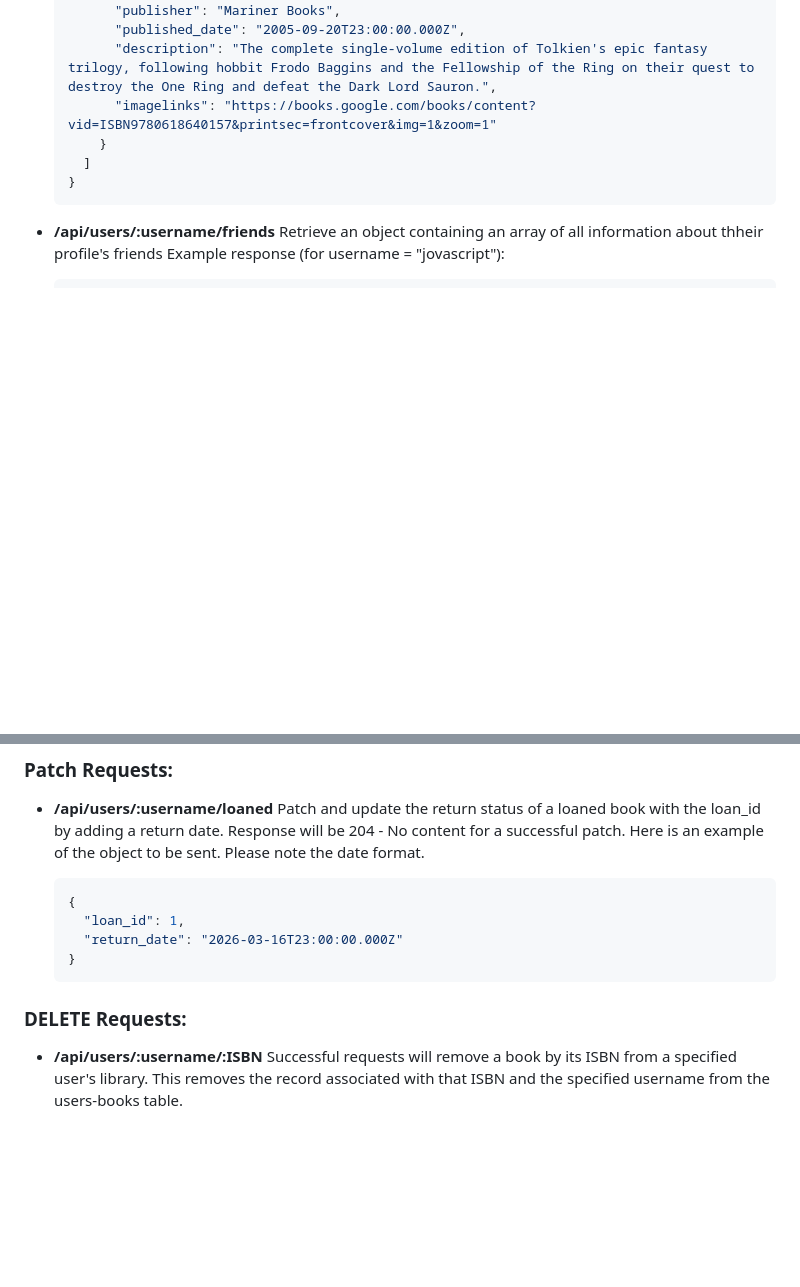
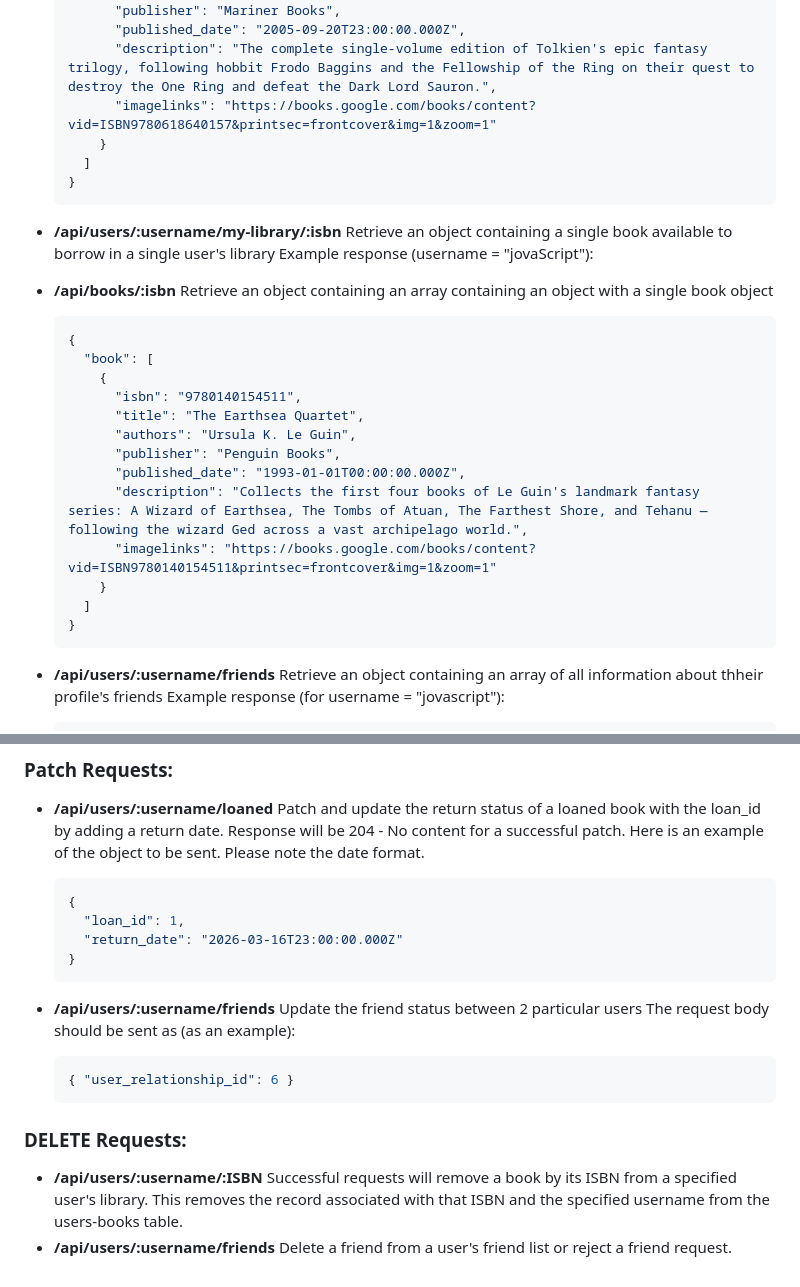
Before and after one commit to NGalletly/BoroughBooks-BE, a Markdown page: README.md, 2 parts joined by grey strips. Rendered like a GitHub page; blank space fills up the shorter version.

Commit message:
add get /api/users/:username/my-library/:isbn without code

````diff
--- a/README.md
+++ b/README.md
@@ -249,6 +249,29 @@ Example endpoints:
   }
   ```
 
+- <b>/api/users/:username/my-library/:isbn</b></br>
+  Retrieve an object containing a single book available to borrow in a single user's library</br>
+  Example response (username = "jovaScript"):
+
+- <b>/api/books/:isbn</b></br>
+  Retrieve an object containing an array containing an object with a single book object
+
+  ```json
+  {
+    "book": [
+      {
+        "isbn": "9780140154511",
+        "title": "The Earthsea Quartet",
+        "authors": "Ursula K. Le Guin",
+        "publisher": "Penguin Books",
+        "published_date": "1993-01-01T00:00:00.000Z",
+        "description": "Collects the first four books of Le Guin's landmark fantasy series: A Wizard of Earthsea, The Tombs of Atuan, The Farthest Shore, and Tehanu — following the wizard Ged across a vast archipelago world.",
+        "imagelinks": "https://books.google.com/books/content?vid=ISBN9780140154511&printsec=frontcover&img=1&zoom=1"
+      }
+    ]
+  }
+  ```
+
 - <b>/api/users/:username/friends</b></br>
   Retrieve an object containing an array of all information about thheir profile's friends</br>
   Example response (for username = "jovascript"):
@@ -457,7 +480,17 @@ Example endpoints:
   }
   ```
 
+- <b>/api/users/:username/friends</b></br>
+  Update the friend status between 2 particular users</br>
+  The request body should be sent as (as an example):
+  ```json
+  { "user_relationship_id": 6 }
+  ```
+
 ### DELETE Requests:
 
 - <b>/api/users/:username/:ISBN</b></br>
   Successful requests will remove a book by its ISBN from a specified user's library. This removes the record associated with that ISBN and the specified username from the users-books table.
+  <br></br>
+- <b>/api/users/:username/friends</b></br>
+  Delete a friend from a user's friend list or reject a friend request.
````
